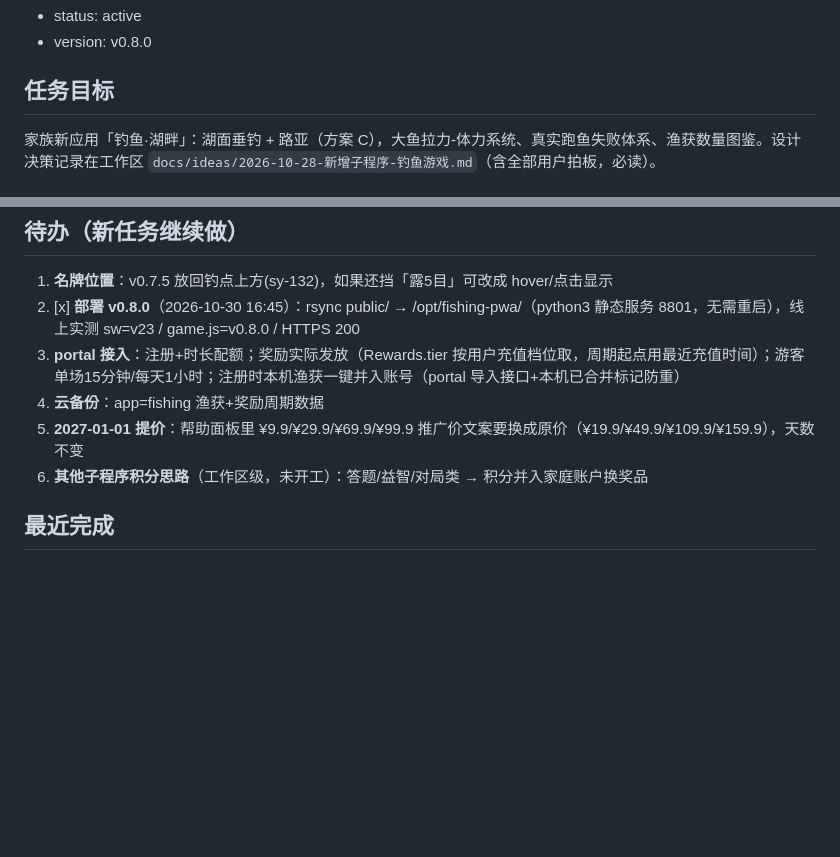
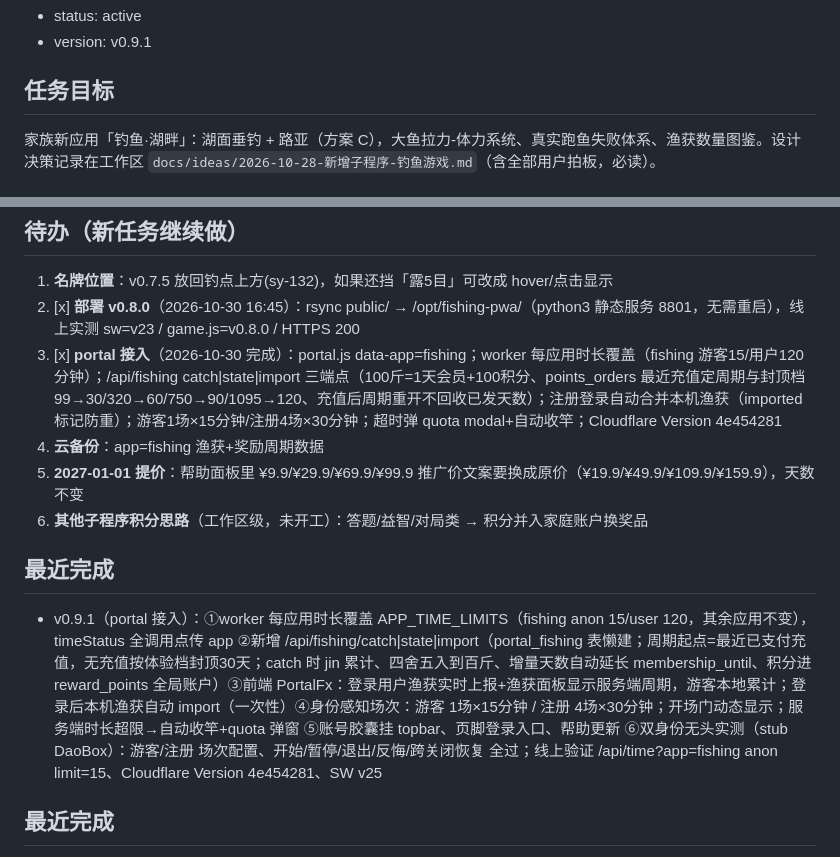
Before and after one commit to hinewly/fishing-pwa, a Markdown page: docs/handoff/fishing-initial-build.md, 2 parts joined by grey strips. Drawn GitHub-style; blank space fills up the shorter version.

Commit message:
docs: v0.9.1 portal 接入完成记录

```diff
--- a/docs/handoff/fishing-initial-build.md
+++ b/docs/handoff/fishing-initial-build.md
@@ -4,5 +4,5 @@
 - status: active
-- version: v0.8.0
+- version: v0.9.1
 
 ## 任务目标
 
@@ -17,11 +17,13 @@ v0.1.0 可玩 Demo 本地完成并通过无头浏览器全流程实测（选位
 
 1. **名牌位置**：v0.7.5 放回钓点上方(sy-132)，如果还挡「露5目」可改成 hover/点击显示
 2. [x] **部署 v0.8.0**（2026-10-30 16:45）：rsync public/ → /opt/fishing-pwa/（python3 静态服务 8801，无需重启），线上实测 sw=v23 / game.js=v0.8.0 / HTTPS 200
-3. **portal 接入**：注册+时长配额；奖励实际发放（Rewards.tier 按用户充值档位取，周期起点用最近充值时间）；游客单场15分钟/每天1小时；注册时本机渔获一键并入账号（portal 导入接口+本机已合并标记防重）
+3. [x] **portal 接入**（2026-10-30 完成）：portal.js data-app=fishing；worker 每应用时长覆盖（fishing 游客15/用户120分钟）；/api/fishing catch|state|import 三端点（100斤=1天会员+100积分、points_orders 最近充值定周期与封顶档 99→30/320→60/750→90/1095→120、充值后周期重开不回收已发天数）；注册登录自动合并本机渔获（imported 标记防重）；游客1场×15分钟/注册4场×30分钟；超时弹 quota modal+自动收竿；Cloudflare Version 4e454281
 4. **云备份**：app=fishing 渔获+奖励周期数据
 5. **2027-01-01 提价**：帮助面板里 ¥9.9/¥29.9/¥69.9/¥99.9 推广价文案要换成原价（¥19.9/¥49.9/¥109.9/¥159.9），天数不变
 6. **其他子程序积分思路**（工作区级，未开工）：答题/益智/对局类 → 积分并入家庭账户换奖品
 
+## 最近完成
+- v0.9.1（portal 接入）：①worker 每应用时长覆盖 APP_TIME_LIMITS（fishing anon 15/user 120，其余应用不变），timeStatus 全调用点传 app ②新增 /api/fishing/catch|state|import（portal_fishing 表懒建；周期起点=最近已支付充值，无充值按体验档封顶30天；catch 时 jin 累计、四舍五入到百斤、增量天数自动延长 membership_until、积分进 reward_points 全局账户）③前端 PortalFx：登录用户渔获实时上报+渔获面板显示服务端周期，游客本地累计；登录后本机渔获自动 import（一次性）④身份感知场次：游客 1场×15分钟 / 注册 4场×30分钟；开场门动态显示；服务端时长超限→自动收竿+quota 弹窗 ⑤账号胶囊挂 topbar、页脚登录入口、帮助更新 ⑥双身份无头实测（stub DaoBox）：游客/注册 场次配置、开始/暂停/退出/反悔/跨关闭恢复 全过；线上验证 /api/time?app=fishing anon limit=15、Cloudflare Version 4e454281、SW v25
 ## 最近完成
 - v0.8.0（奖励体系大版本，规则全部用户拍板）：①奖励计划：100斤=1天+100积分，按充值周期累计斤数四舍五入到百斤随钓随加；封顶递减 99天档→30天 / 320→60天 / 750→90天 / 1095→120天，顶格 toast 一次，下次充值重置；积分不封顶全局家庭账户只换奖品；portal 接入前按体验档本地算（Rewards 对象，localStorage fishing_reward_v1）②每日限时：钓鱼每天2小时（DailyLimit，fishing_daily_v1），到点自动结束本场，重开/刷新都拦截（popup-daily）③搏鱼分档：≤10kg→10秒 / ≤20kg→15秒 / 更大→30秒，capSec 到点鱼力竭必成功（跳过抄网QTE）；巨物(≥20kg) evMul×0.55/容错+1.2s，洗鳃首次漏点容错；深水区放宽（redLimit 2.6/slackLimit 6/evMul 0.8）上鱼率≥85%，水草区保持唯一高难 ④深水区鱼分布：≤10斤70% / 10-20斤22% / 20-40斤1.5% / 40-60斤0.5%（青鱼 wMax 25→30kg=60斤）⑤≤1斤小鱼中鱼即入护 ⑥路亚全程站立 ⑦顶栏版本号 v0.8.0 + 帮助面板全重写（玩法步骤/奖励计划含价格/时间规则/更新记录），按钮 ?→帮助 ⑧激励提示：累计到 X百斤+30 时 toast「还差N斤就能+1天！」⑨无头实测全过：奖励四舍五入/封顶/积分、分布采样2000次、capSec 分档、小鱼即入护、每日上限拦截、搏鱼 bot 全重量 100% 上岸（11.8~19.8s）、零报错 ⑩SW v23
 ## 最近完成
```
Also changed, not shown: other parts of docs/handoff/fishing-initial-build.md (+1 -1 lines).
